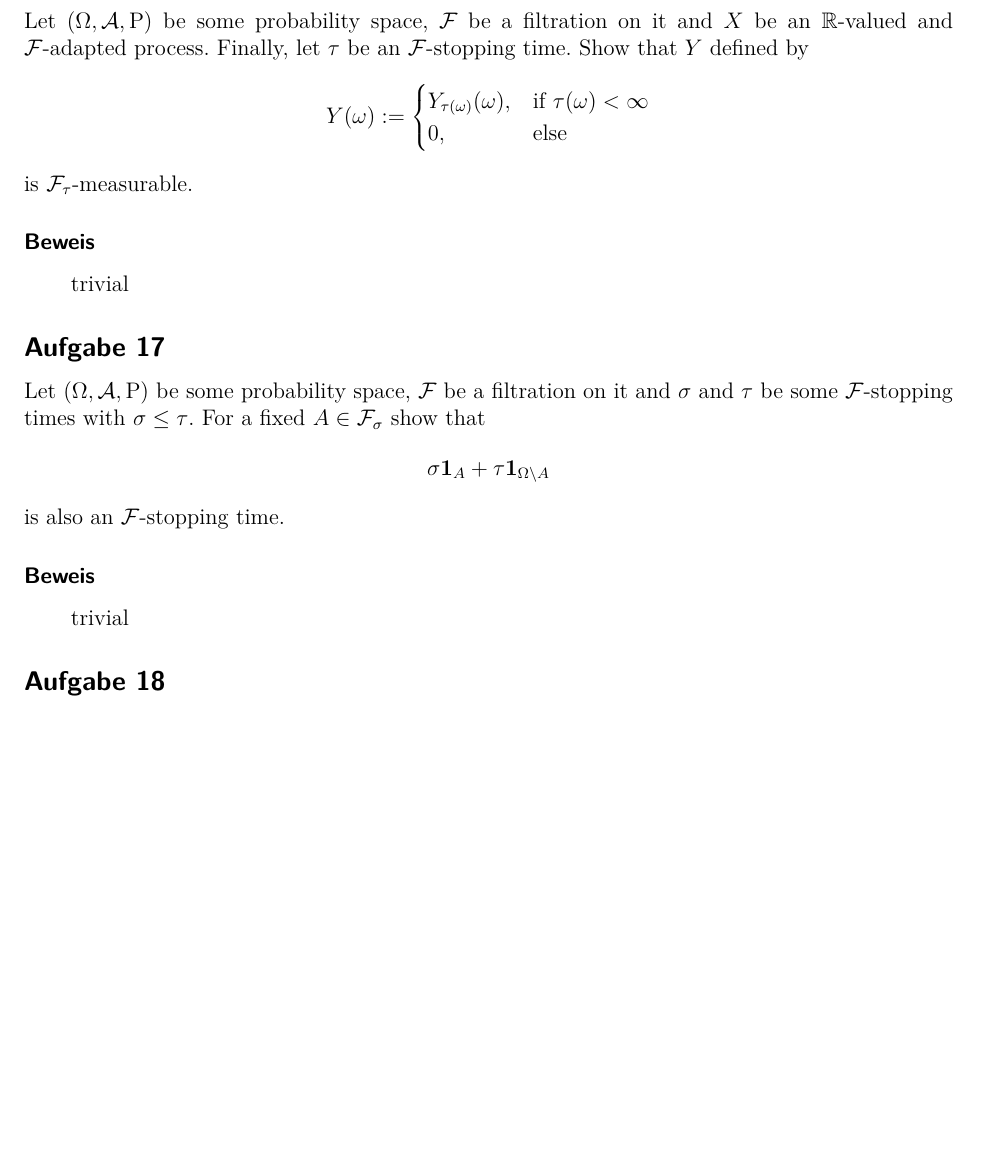
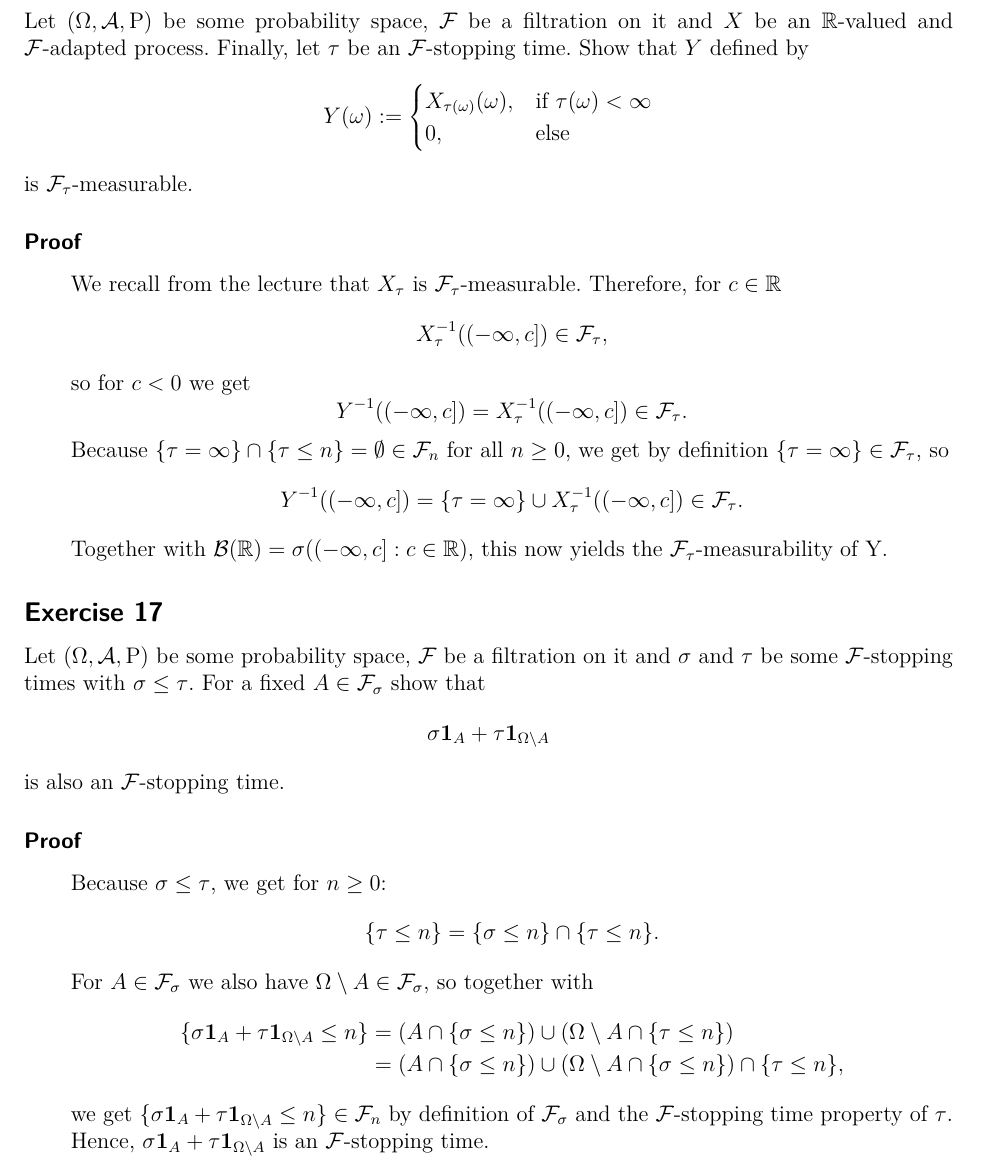
Before and after one commit to Palamedez314/Stochastische-Profis, a LaTeX document (Blatt 05/langer-wunderlich-blatt5.tex): part of the page before the commit and part of page 1 of 2 after it, cut so that both start at the same text, the shorter picture padded with empty space. Compiled offline with pdfLaTeX; a LaTeX package or settings file that is missing is left out.

Commit message:
Aufgaben 16 und 17 fertig

```diff
--- a/Blatt 05/langer-wunderlich-blatt5.tex
+++ b/Blatt 05/langer-wunderlich-blatt5.tex
@@ -23,29 +23,43 @@
 Let $(\Om,\A,\textP)$ be some probability space, $\F$ be a filtration on it and $X$ be an $\R$-valued and $\F$-adapted process. Finally, let $\tau$ be an $\F$-stopping time. Show that $Y$ defined by
 $$Y(\om):=
 \begin{cases}
-Y_{\tau(\om)}(\om), & \text{if }\tau(\om)<\infty \\
+X_{\tau(\om)}(\om), & \text{if }\tau(\om)<\infty \\
 0, & \text{else}
 \end{cases}$$
 is $\F_{\tau}$-measurable.
 
-\subsubsection*{Beweis}
+\subsubsection*{Proof}
 \einruecken
 
-trivial
+We recall from the lecture that $X_{\tau}$ is $\F_{\tau}$-measurable. Therefore, for $c\in \R$
+$$X_{\tau}^{-1}((-\infty,c])\in \F_{\tau},$$
+so for $c<0$ we get
+$$Y^{-1}((-\infty,c])=X_{\tau}^{-1}((-\infty,c])\in \F_{\tau}.$$
+Because $\{\tau=\infty\}\cap\{\tau\le n\}=\emptyset\in\F_n$ for all $n\ge 0$, we get by definition $\{\tau=\infty\}\in\F_{\tau}$, so
+$$Y^{-1}((-\infty,c])=\{\tau=\infty\}\cup X_{\tau}^{-1}((-\infty,c])\in \F_{\tau}.$$
+Together with $\B(\R)=\sigma((-\infty,c]:c\in \R)$, this now yields the $\F_{\tau}$-measurability of Y.
 
 \ausruecken
 
-\subsection*{Aufgabe 17}
+\subsection*{Exercise 17}
 
 Let $(\Om,\A,\textP)$ be some probability space, $\F$ be a filtration on it and $\sigma$ and $\tau$ be some $\F$-stopping times with $\sigma\le\tau$. For a fixed $A\in\F_{\sigma}$ show that
 $$\sigma\1_A+\tau\1_{\Om\setminus A}$$
 is also an $\F$-stopping time.
 
-\subsubsection*{Beweis}
+\subsubsection*{Proof}
 \einruecken
 
-trivial
+Because $\sigma\le\tau$, we get for $n\ge 0$:
+$$\{\tau\le n\}=\{\sigma\le n\}\cap\{\tau\le n\}.$$
+For $A\in\F_{\sigma}$ we also have $\Om\setminus A\in\F_{\sigma}$, so together with
+\begin{align*}
+\{\sigma\1_A + \tau\1_{\Om\setminus A}\le n\}
+&= (A\cap\{\sigma\le n\}) \cup (\Om\setminus A\cap\{\tau\le n\}) \\
+&= (A\cap\{\sigma\le n\}) \cup (\Om\setminus A\cap\{\sigma\le n\})\cap\{\tau\le n\},
+\end{align*}
+we get $\{\sigma\1_A + \tau\1_{\Om\setminus A}\le n\}\in\F_n$ by definition of $\F_{\sigma}$ and the $\F$-stopping time property of $\tau$.
+Hence,  $\sigma\1_A + \tau\1_{\Om\setminus A}$ is an $\F$-stopping time.
 
 \ausruecken
 
-\subsection*{Aufgabe 18}
```
Also changed, not shown: Blatt 05/langer-wunderlich-blatt5.tex (5 more changed lines).
